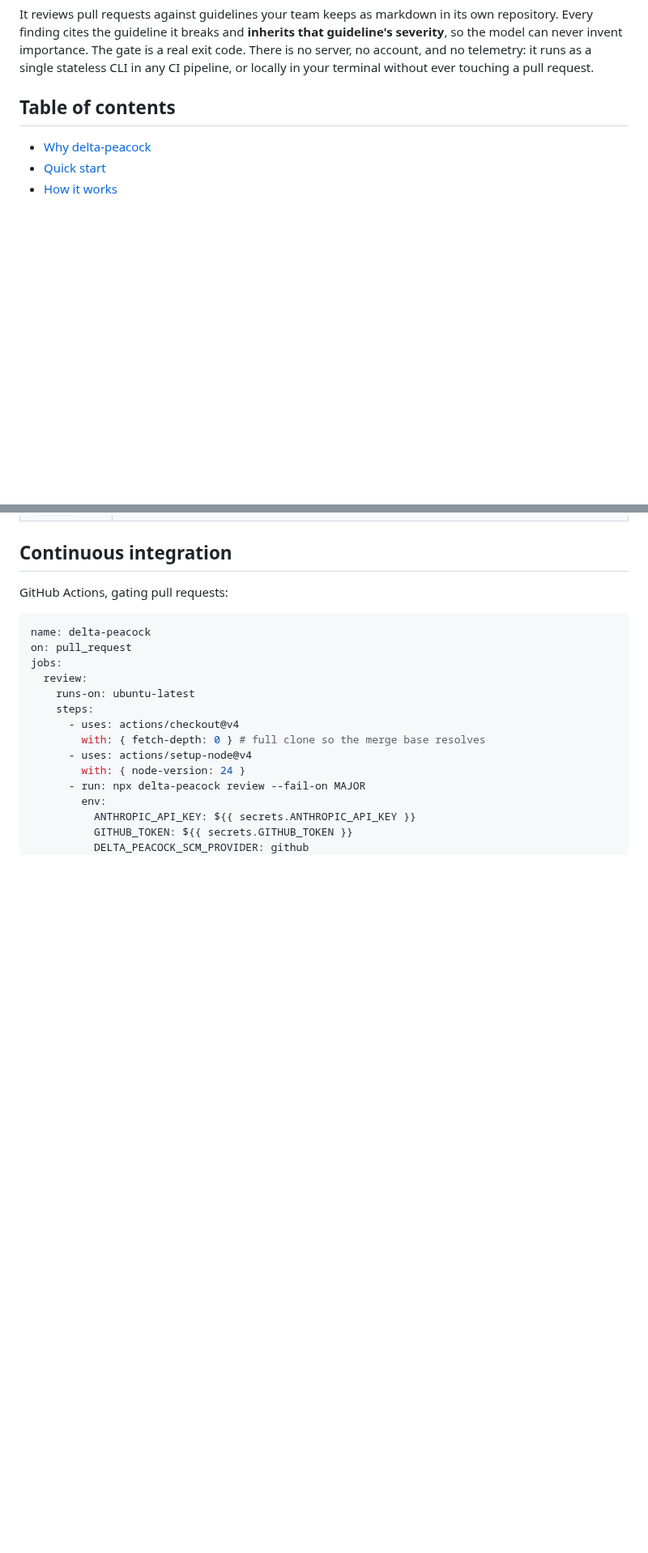
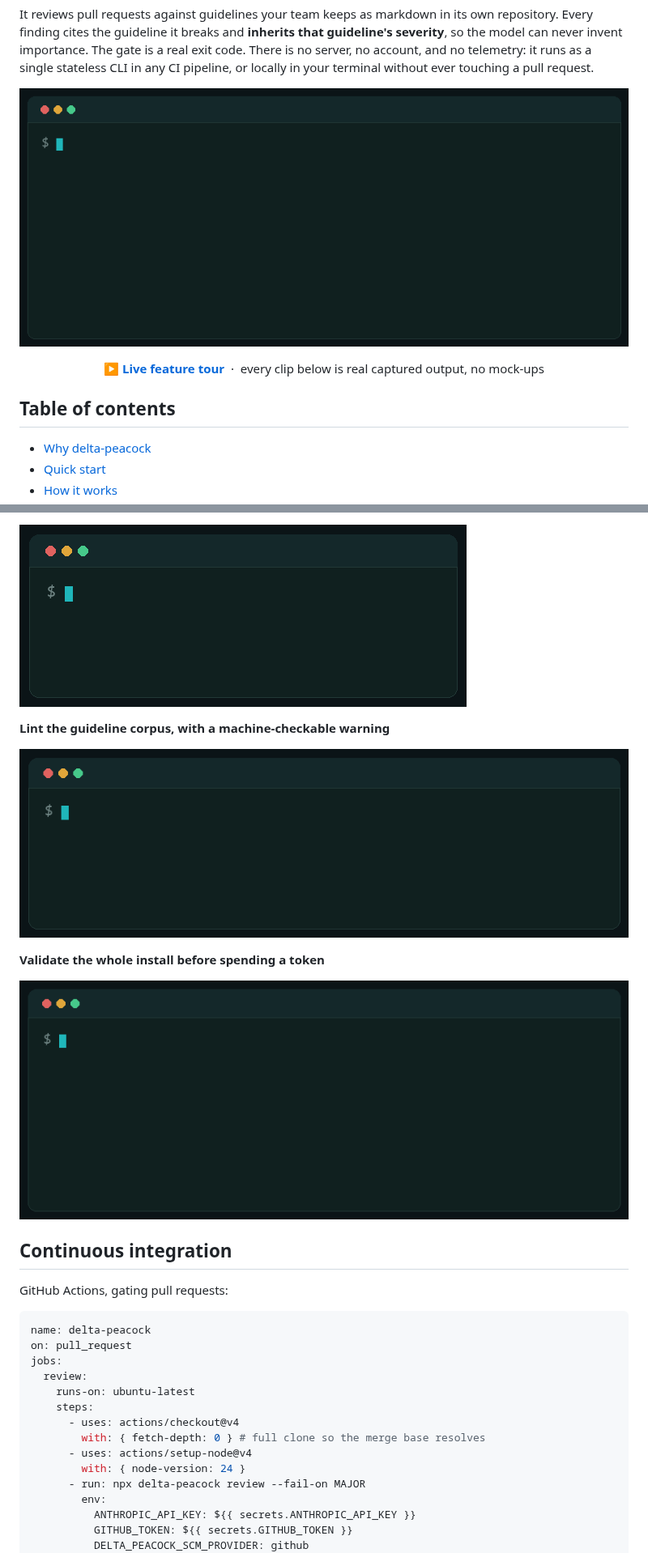
Before and after one commit to nicolacarkaxhija/delta-peacock, a Markdown page: README.md, 2 parts joined by grey strips. Shown at 81% size. Rendered like a GitHub page; pictures changed too: docs/media/doctor.gif (added), docs/media/fix.gif (added), docs/media/lint.gif (added); folded sections open; blank space fills up the shorter version.

```diff
--- a/README.md
+++ b/README.md
@@ -21,6 +21,14 @@ Most AI reviewers answer one question: _what does a model think of this diff?_ d
 > **Does this change violate the rules your team wrote down, and should the build fail?**
 
 It reviews pull requests against guidelines your team keeps as markdown in its own repository. Every finding cites the guideline it breaks and **inherits that guideline's severity**, so the model can never invent importance. The gate is a real exit code. There is no server, no account, and no telemetry: it runs as a single stateless CLI in any CI pipeline, or locally in your terminal without ever touching a pull request.
+
+<div align="center">
+
+![delta-peacock reviewing a branch and failing the gate on two findings](docs/media/review.gif)
+
+**[▶ Live feature tour](https://nicolacarkaxhija.github.io/delta-peacock/)** &nbsp;·&nbsp; every clip below is real captured output, no mock-ups
+
+</div>
 
 ## Table of contents
 
@@ -138,3 +161,15 @@ Credentials, tokens and API keys must come from the environment, never a literal
+![fix](docs/media/fix.gif)
+
+**Lint the guideline corpus, with a machine-checkable warning**
+
+![lint](docs/media/lint.gif)
+
+**Validate the whole install before spending a token**
+
+![doctor](docs/media/doctor.gif)
+
+</details>
+
 ## Continuous integration
 
 GitHub Actions, gating pull requests:
```
Also changed, not shown: other parts of README.md (+15 -0 lines), docs/media/report.gif (added), docs/media/sarif.gif (added), 2 other files.
